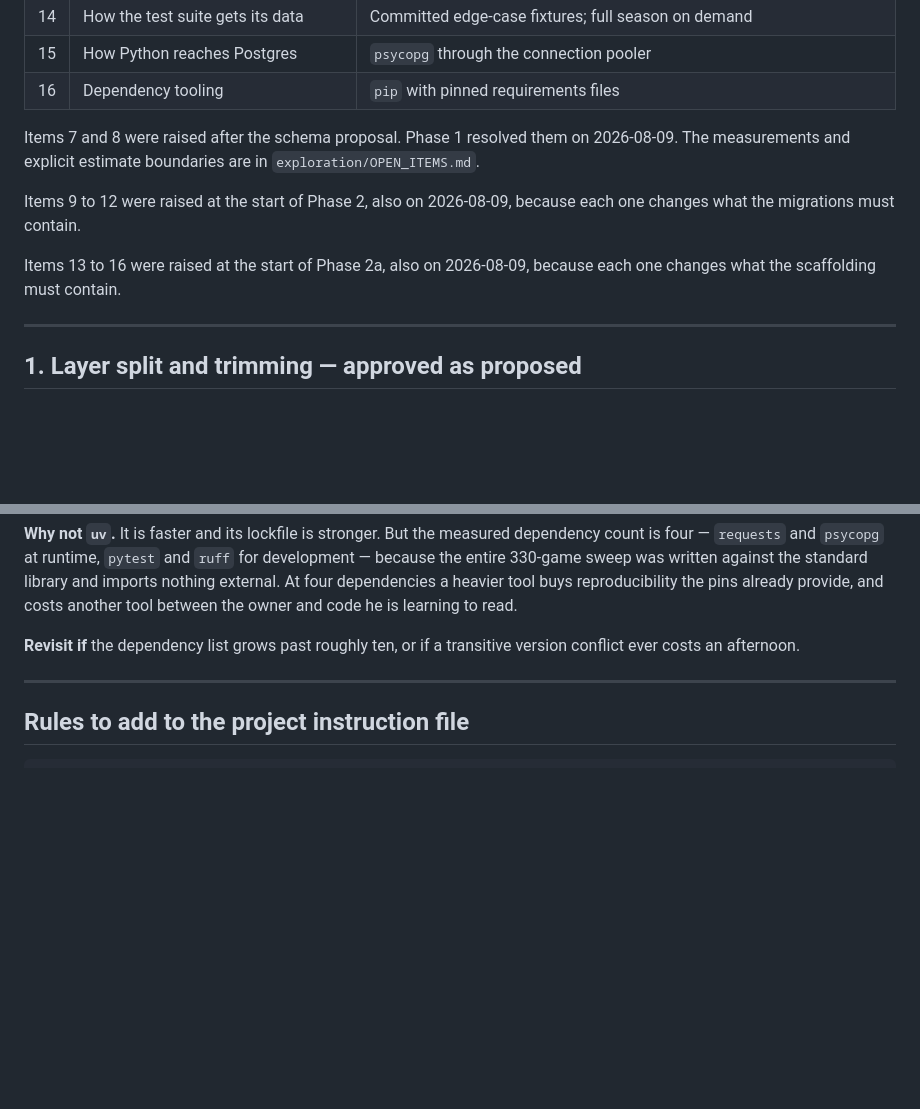
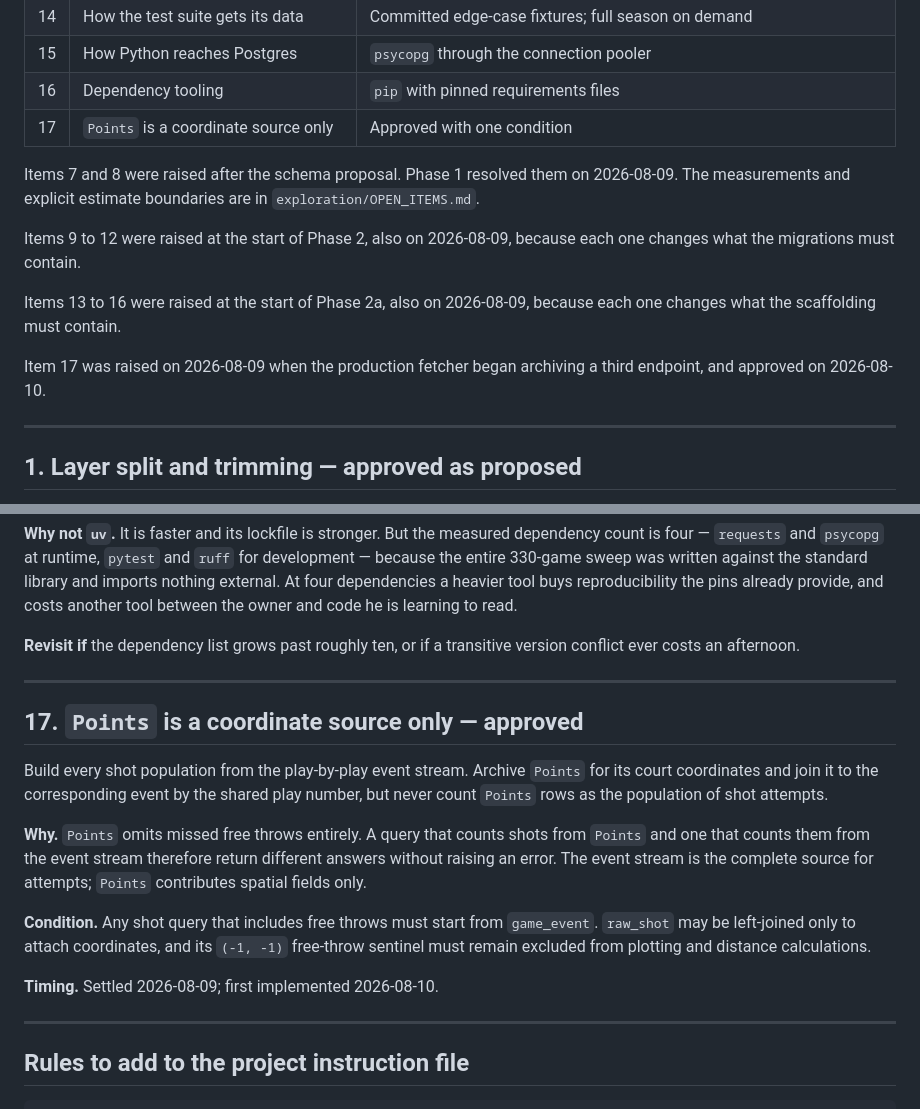
Before and after one commit to egemeny13/euroleague-analytics, a Markdown page: DECISIONS.md, 2 parts joined by grey strips. GitHub-like rendering; blank space fills up the shorter version.

Commit message:
docs: approve decision 17, Points is a coordinate source only
Co-Authored-By: Claude Opus 5 <noreply@anthropic.com>

````diff
--- a/DECISIONS.md
+++ b/DECISIONS.md
@@ -29,6 +29,7 @@ is binding — the decision is only approved with it.
 | 14 | How the test suite gets its data | Committed edge-case fixtures; full season on demand |
 | 15 | How Python reaches Postgres | `psycopg` through the connection pooler |
 | 16 | Dependency tooling | `pip` with pinned requirements files |
+| 17 | `Points` is a coordinate source only | Approved with one condition |
 
 Items 7 and 8 were raised after the schema proposal. Phase 1 resolved them on
 2026-08-09. The measurements and explicit estimate boundaries are in
@@ -39,6 +40,9 @@ each one changes what the migrations must contain.
 
 Items 13 to 16 were raised at the start of Phase 2a, also on 2026-08-09,
 because each one changes what the scaffolding must contain.
+
+Item 17 was raised on 2026-08-09 when the production fetcher began archiving a
+third endpoint, and approved on 2026-08-10.
 
 ---
 
@@ -459,6 +463,27 @@ version conflict ever costs an afternoon.
 
 ---
 
+## 17. `Points` is a coordinate source only — approved
+
+Build every shot population from the play-by-play event stream. Archive
+`Points` for its court coordinates and join it to the corresponding event by
+the shared play number, but never count `Points` rows as the population of shot
+attempts.
+
+**Why.** `Points` omits missed free throws entirely. A query that counts shots
+from `Points` and one that counts them from the event stream therefore return
+different answers without raising an error. The event stream is the complete
+source for attempts; `Points` contributes spatial fields only.
+
+**Condition.** Any shot query that includes free throws must start from
+`game_event`. `raw_shot` may be left-joined only to attach coordinates, and its
+`(-1, -1)` free-throw sentinel must remain excluded from plotting and distance
+calculations.
+
+**Timing.** Settled 2026-08-09; first implemented 2026-08-10.
+
+---
+
 ## Rules to add to the project instruction file
 
 ```
````
